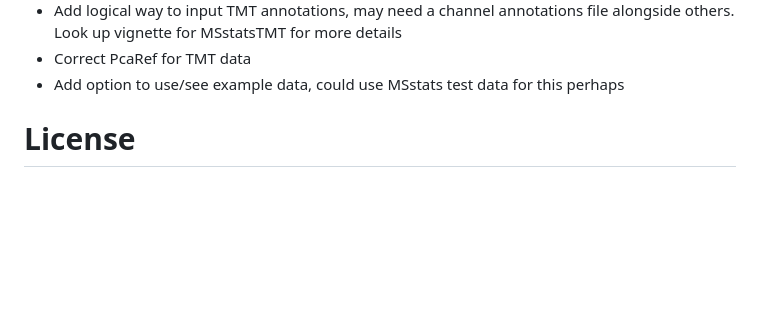
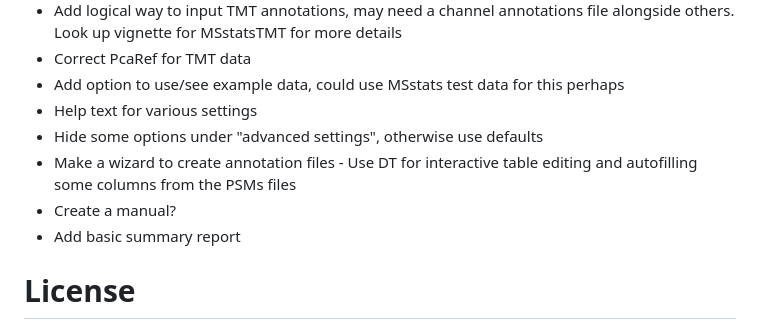
Before and after one commit to samsiljee/MS_analysis, a Markdown page: README.md, the part around the change. Rendered like a GitHub page; blank space fills up the shorter version.

Commit message:
added to wishlist

```diff
--- a/README.md
+++ b/README.md
@@ -68,6 +68,11 @@ A shiny app to analyse mass spectromtetry for proteomics data - from PSMs to vis
   - Add logical way to input TMT annotations, may need a channel annotations file alongside others. Look up vignette for MSstatsTMT for more details
   - Correct PcaRef for TMT data
   - Add option to use/see example data, could use MSstats test data for this perhaps
+  - Help text for various settings
+  - Hide some options under "advanced settings", otherwise use defaults
+  - Make a wizard to create annotation files - Use DT for interactive table editing and autofilling some columns from the PSMs files
+  - Create a manual?
+  - Add basic summary report
 
 # License
 Feel free to use this code as you wish under the MIT license, however an acknowledgement would be nice. Thanks!
```
